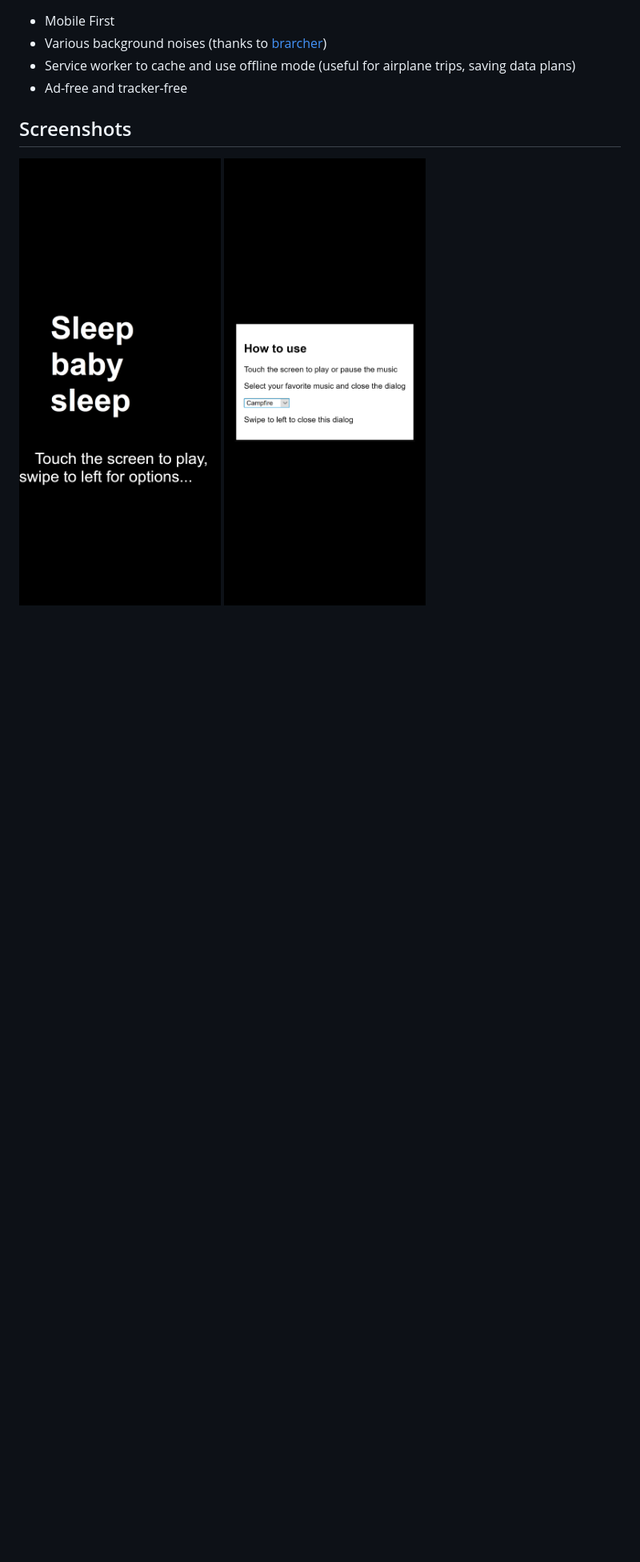
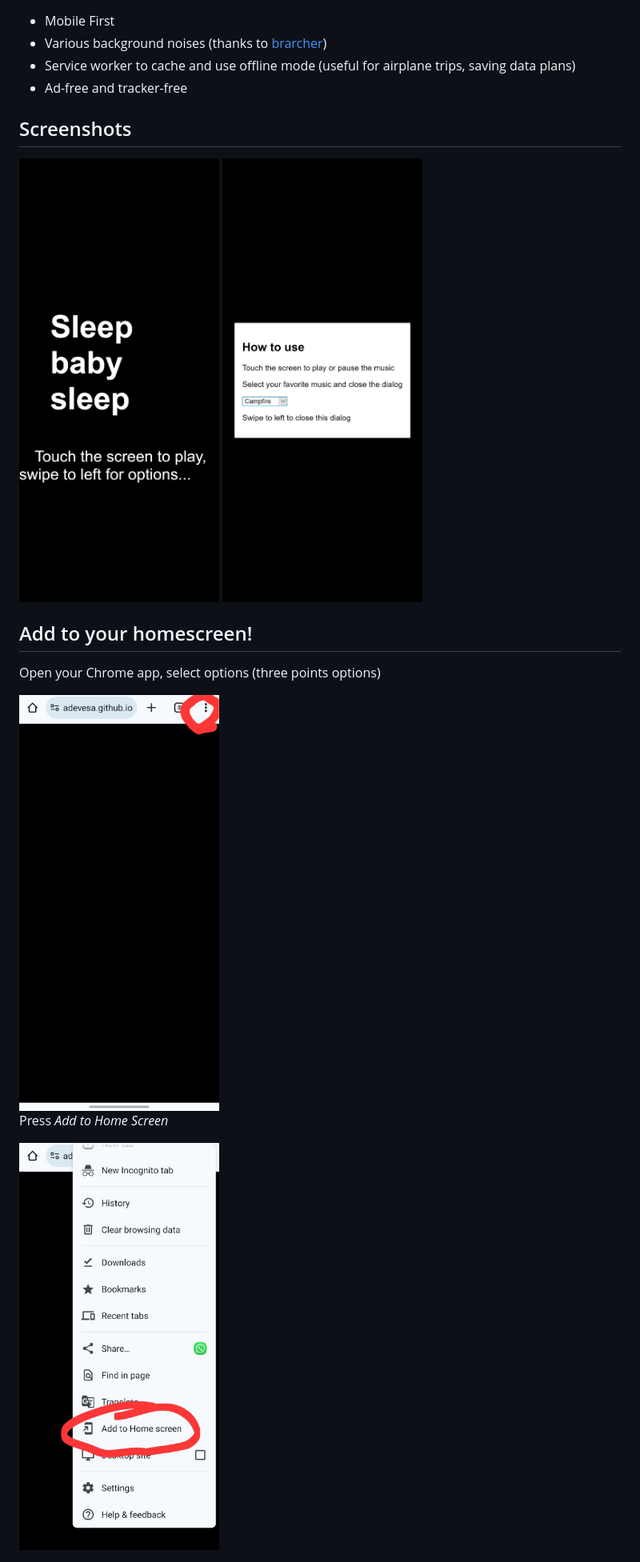
Before and after one commit to adevesa/sleep-baby-sleep, a Markdown page: readme.md, the part around the change printed below. Shown: that part at 80% size. Drawn GitHub-style; pictures changed too: demo/images/homescreen_1.jpeg (added), demo/images/homescreen_2.jpeg (added); blank space fills up the shorter version.

Commit message:
change readme + add to homescreen

```diff
--- a/readme.md
+++ b/readme.md
@@ -23,5 +23,15 @@ Single touch for play/pause, swipe left for options, swipe right for close optio
 
 ## Screenshots
 
-![image-1](./demo/images/screenshot_1.png)
-![image-2](./demo/images/screenshot_2.png)
+<img src="./demo/images/screenshot_1.png" width="250">
+<img src="./demo/images/screenshot_2.png" width="250">
+
+## Add to your homescreen!
+
+Open your Chrome app, select options (three points options)
+
+<img src="./demo/images/homescreen_1.jpeg" width="250">
+
+Press *Add to Home Screen*
+
+<img src="./demo/images/homescreen_2.jpeg" width="250">
```
Also changed, not shown: other parts of readme.md (+1 -1 lines).
